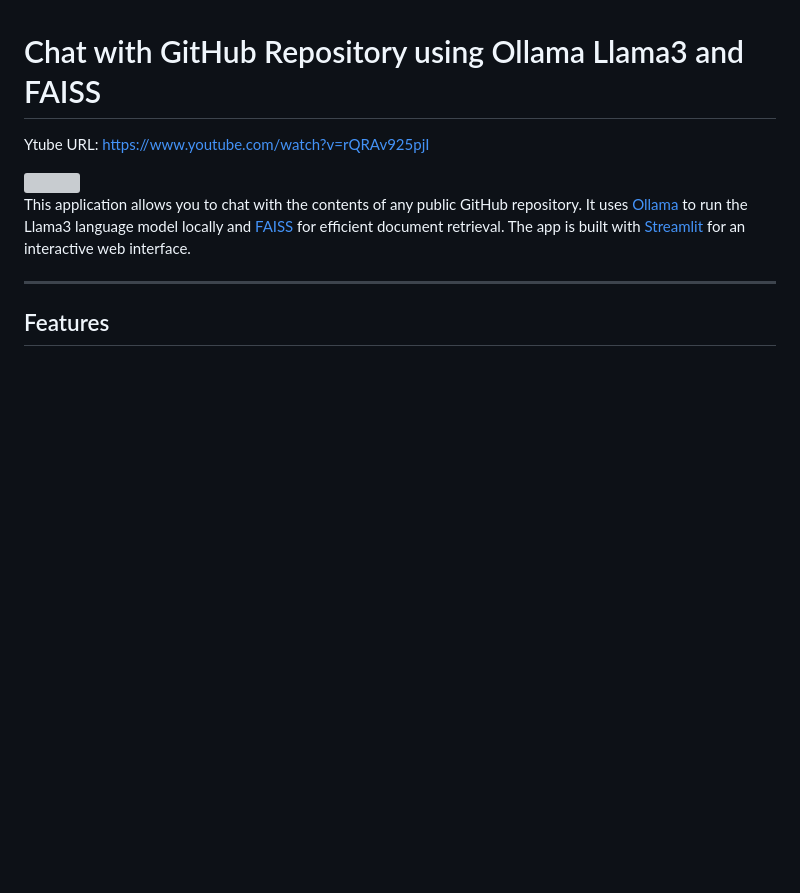
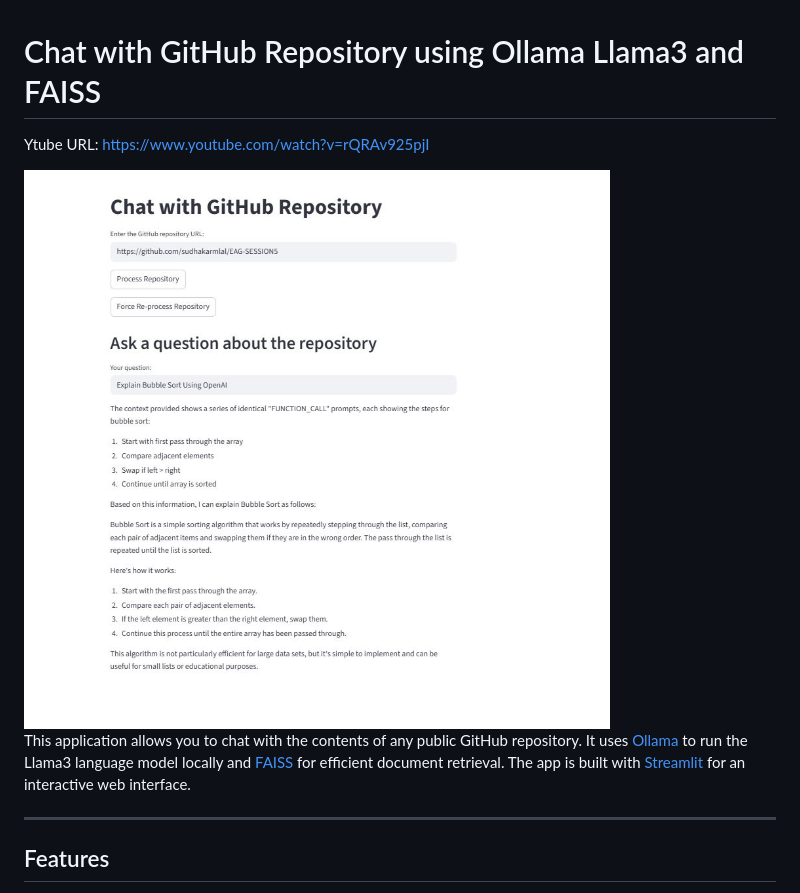
Before and after one commit to sudhakarmlal/chat_with_Software, a Markdown page: github_chat/README.md, the part around the change. Drawn GitHub-style; blank space fills up the shorter version; grey boxes are pictures that could not be loaded.

```diff
--- a/github_chat/README.md
+++ b/github_chat/README.md
@@ -4,7 +4,7 @@ Ytube URL:
 https://www.youtube.com/watch?v=rQRAv925pjI
 
 
-<img src="software_images/ChatWithGitHub.JPG" width="900"/>
+<img src="../software_images/ChatWithGitHub.JPG" width="900"/>
 
 This application allows you to chat with the contents of any public GitHub repository. It uses [Ollama](https://ollama.com/) to run the Llama3 language model locally and [FAISS](https://github.com/facebookresearch/faiss) for efficient document retrieval. The app is built with [Streamlit](https://streamlit.io/) for an interactive web interface.
 
```
